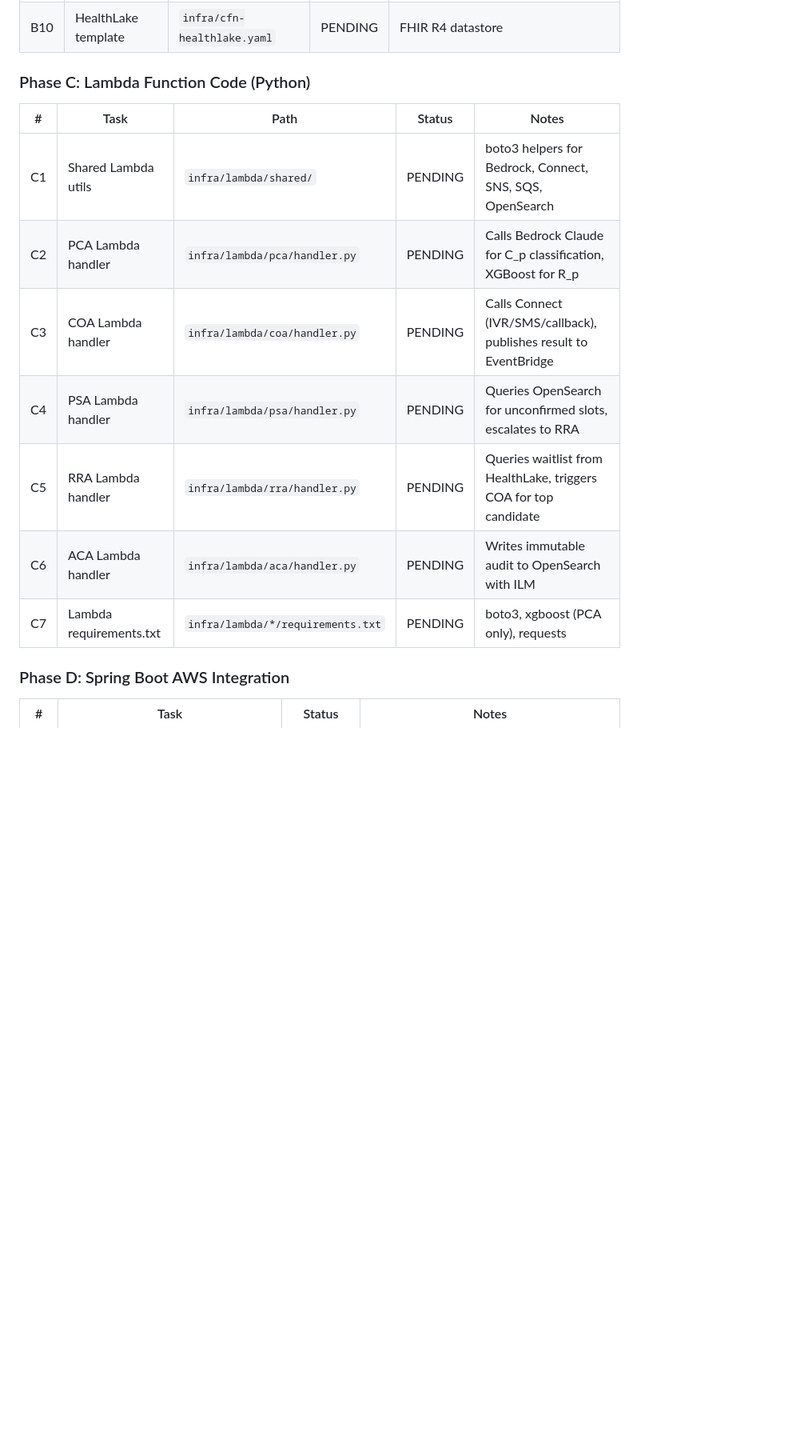
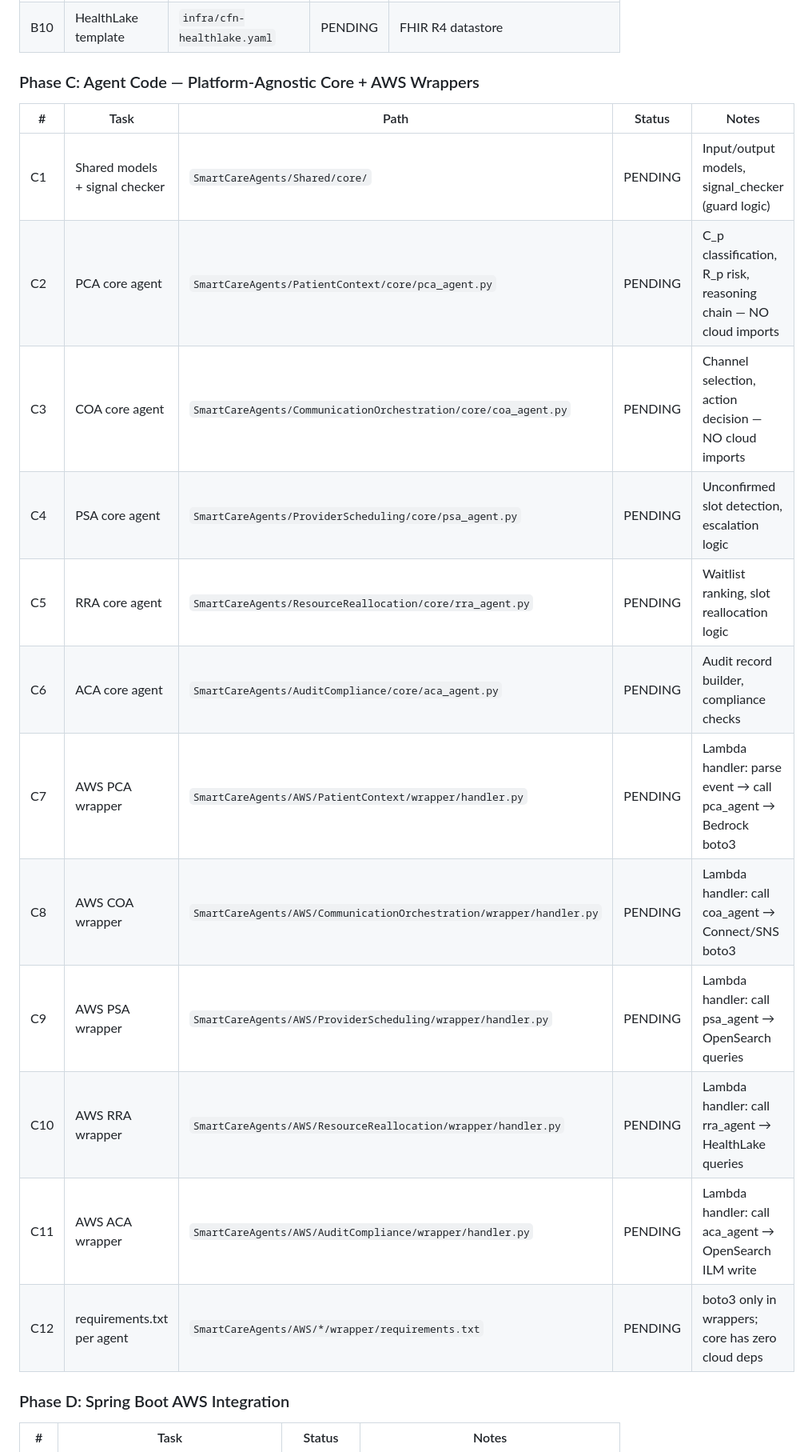
Before and after one commit to javakishore-veleti/AgenticSmartCareScheduler, a Markdown page: DevelopmentPlan.md, the part around one of its changes. Shown at 80% size. Rendered like a GitHub page; blank space fills up the shorter version.

```diff
--- a/DevelopmentPlan.md
+++ b/DevelopmentPlan.md
@@ -471,17 +497,22 @@ Each folder has: `handler.py`, `requirements.txt`, and shares common utils.
 | B9 | Connect template | `infra/cfn-connect.yaml` | PENDING | Instance + 3 contact flows (IVR, SMS, callback) |
 | B10 | HealthLake template | `infra/cfn-healthlake.yaml` | PENDING | FHIR R4 datastore |
 
-### Phase C: Lambda Function Code (Python)
+### Phase C: Agent Code — Platform-Agnostic Core + AWS Wrappers
 
 | # | Task | Path | Status | Notes |
 |---|---|---|---|---|
-| C1 | Shared Lambda utils | `infra/lambda/shared/` | PENDING | boto3 helpers for Bedrock, Connect, SNS, SQS, OpenSearch |
-| C2 | PCA Lambda handler | `infra/lambda/pca/handler.py` | PENDING | Calls Bedrock Claude for C_p classification, XGBoost for R_p |
-| C3 | COA Lambda handler | `infra/lambda/coa/handler.py` | PENDING | Calls Connect (IVR/SMS/callback), publishes result to EventBridge |
-| C4 | PSA Lambda handler | `infra/lambda/psa/handler.py` | PENDING | Queries OpenSearch for unconfirmed slots, escalates to RRA |
-| C5 | RRA Lambda handler | `infra/lambda/rra/handler.py` | PENDING | Queries waitlist from HealthLake, triggers COA for top candidate |
-| C6 | ACA Lambda handler | `infra/lambda/aca/handler.py` | PENDING | Writes immutable audit to OpenSearch with ILM |
-| C7 | Lambda requirements.txt | `infra/lambda/*/requirements.txt` | PENDING | boto3, xgboost (PCA only), requests |
+| C1 | Shared models + signal checker | `SmartCareAgents/Shared/core/` | PENDING | Input/output models, signal_checker (guard logic) |
+| C2 | PCA core agent | `SmartCareAgents/PatientContext/core/pca_agent.py` | PENDING | C_p classification, R_p risk, reasoning chain — NO cloud imports |
+| C3 | COA core agent | `SmartCareAgents/CommunicationOrchestration/core/coa_agent.py` | PENDING | Channel selection, action decision — NO cloud imports |
+| C4 | PSA core agent | `SmartCareAgents/ProviderScheduling/core/psa_agent.py` | PENDING | Unconfirmed slot detection, escalation logic |
+| C5 | RRA core agent | `SmartCareAgents/ResourceReallocation/core/rra_agent.py` | PENDING | Waitlist ranking, slot reallocation logic |
+| C6 | ACA core agent | `SmartCareAgents/AuditCompliance/core/aca_agent.py` | PENDING | Audit record builder, compliance checks |
+| C7 | AWS PCA wrapper | `SmartCareAgents/AWS/PatientContext/wrapper/handler.py` | PENDING | Lambda handler: parse event → call pca_agent → Bedrock boto3 |
+| C8 | AWS COA wrapper | `SmartCareAgents/AWS/CommunicationOrchestration/wrapper/handler.py` | PENDING | Lambda handler: call coa_agent → Connect/SNS boto3 |
+| C9 | AWS PSA wrapper | `SmartCareAgents/AWS/ProviderScheduling/wrapper/handler.py` | PENDING | Lambda handler: call psa_agent → OpenSearch queries |
+| C10 | AWS RRA wrapper | `SmartCareAgents/AWS/ResourceReallocation/wrapper/handler.py` | PENDING | Lambda handler: call rra_agent → HealthLake queries |
+| C11 | AWS ACA wrapper | `SmartCareAgents/AWS/AuditCompliance/wrapper/handler.py` | PENDING | Lambda handler: call aca_agent → OpenSearch ILM write |
+| C12 | requirements.txt per agent | `SmartCareAgents/AWS/*/wrapper/requirements.txt` | PENDING | boto3 only in wrappers; core has zero cloud deps |
 
 ### Phase D: Spring Boot AWS Integration
 
```
Also changed, not shown: other parts of DevelopmentPlan.md (+28 -2 lines).
